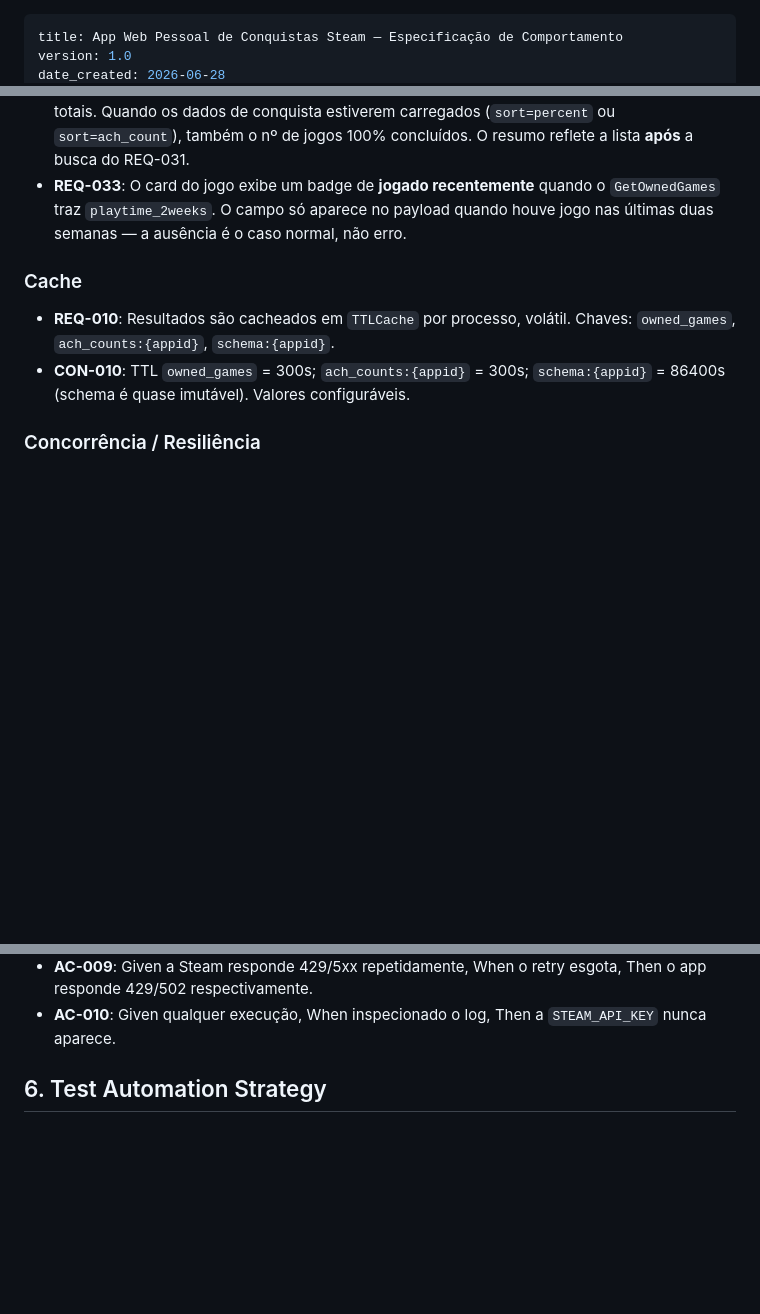
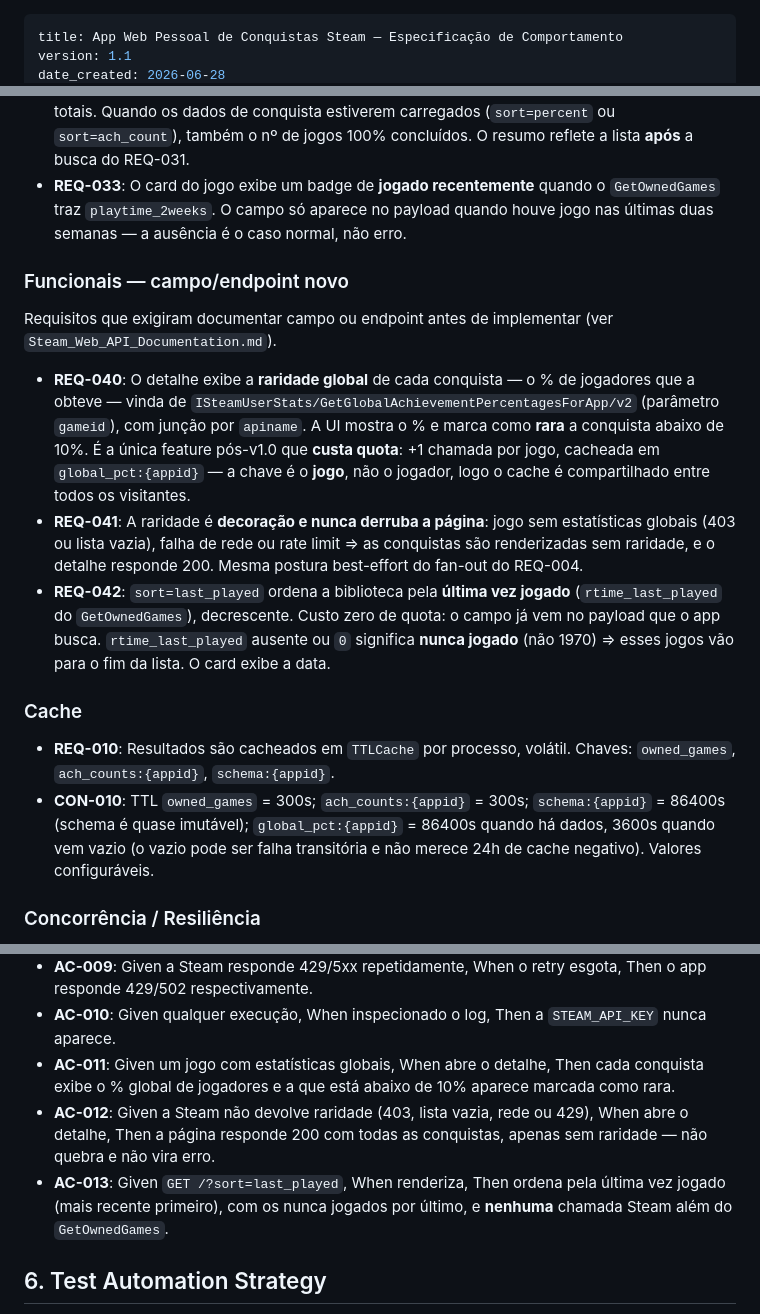
Before and after one commit to RafaDalmagro/steamconquest, a Markdown page: spec/spec-architecture-steam-achievements.md, 3 parts joined by grey strips. GitHub-like rendering; blank space fills up the shorter version.

```diff
--- a/spec/spec-architecture-steam-achievements.md
+++ b/spec/spec-architecture-steam-achievements.md
@@ -1,4 +1,4 @@
 ---
 title: App Web Pessoal de Conquistas Steam — Especificação de Comportamento
-version: 1.0
+version: 1.1
 date_created: 2026-06-28
@@ -100,11 +100,35 @@ vêm nas respostas atuais ou de agregação client-side.
   `GetOwnedGames` traz `playtime_2weeks`. O campo só aparece no payload quando
   houve jogo nas últimas duas semanas — a ausência é o caso normal, não erro.
 
+### Funcionais — campo/endpoint novo
+
+Requisitos que exigiram documentar campo ou endpoint antes de implementar (ver
+`Steam_Web_API_Documentation.md`).
+
+- **REQ-040**: O detalhe exibe a **raridade global** de cada conquista — o % de
+  jogadores que a obteve — vinda de
+  `ISteamUserStats/GetGlobalAchievementPercentagesForApp/v2` (parâmetro `gameid`),
+  com junção por `apiname`. A UI mostra o % e marca como **rara** a conquista
+  abaixo de 10%. É a única feature pós-v1.0 que **custa quota**: +1 chamada por
+  jogo, cacheada em `global_pct:{appid}` — a chave é o **jogo**, não o jogador,
+  logo o cache é compartilhado entre todos os visitantes.
+- **REQ-041**: A raridade é **decoração e nunca derruba a página**: jogo sem
+  estatísticas globais (403 ou lista vazia), falha de rede ou rate limit ⇒ as
+  conquistas são renderizadas sem raridade, e o detalhe responde 200. Mesma
+  postura best-effort do fan-out do REQ-004.
+- **REQ-042**: `sort=last_played` ordena a biblioteca pela **última vez jogado**
+  (`rtime_last_played` do `GetOwnedGames`), decrescente. Custo zero de quota: o
+  campo já vem no payload que o app busca. `rtime_last_played` ausente ou `0`
+  significa **nunca jogado** (não 1970) ⇒ esses jogos vão para o fim da lista. O
+  card exibe a data.
+
 ### Cache
 - **REQ-010**: Resultados são cacheados em `TTLCache` por processo, volátil.
   Chaves: `owned_games`, `ach_counts:{appid}`, `schema:{appid}`.
 - **CON-010**: TTL `owned_games` = 300s; `ach_counts:{appid}` = 300s;
-  `schema:{appid}` = 86400s (schema é quase imutável). Valores configuráveis.
+  `schema:{appid}` = 86400s (schema é quase imutável); `global_pct:{appid}` =
+  86400s quando há dados, 3600s quando vem vazio (o vazio pode ser falha
+  transitória e não merece 24h de cache negativo). Valores configuráveis.
 
 ### Concorrência / Resiliência
 - **REQ-020**: O fan-out é limitado por `Semaphore(steam_concurrency)` para
@@ -225,6 +253,15 @@ o SPA exibe a mensagem do campo `detail`.
   Then o app responde 429/502 respectivamente.
 - **AC-010**: Given qualquer execução, When inspecionado o log, Then a
   `STEAM_API_KEY` nunca aparece.
+- **AC-011**: Given um jogo com estatísticas globais, When abre o detalhe, Then
+  cada conquista exibe o % global de jogadores e a que está abaixo de 10% aparece
+  marcada como rara.
+- **AC-012**: Given a Steam não devolve raridade (403, lista vazia, rede ou 429),
+  When abre o detalhe, Then a página responde 200 com todas as conquistas, apenas
+  sem raridade — não quebra e não vira erro.
+- **AC-013**: Given `GET /?sort=last_played`, When renderiza, Then ordena pela
+  última vez jogado (mais recente primeiro), com os nunca jogados por último, e
+  **nenhuma** chamada Steam além do `GetOwnedGames`.
 
 ## 6. Test Automation Strategy
 
```
Also changed, not shown: other parts of spec/spec-architecture-steam-achievements.md (+11 -7 lines), CLAUDE.md (+8 -2 lines), Steam_Web_API_Documentation.md (+56 -0 lines).
